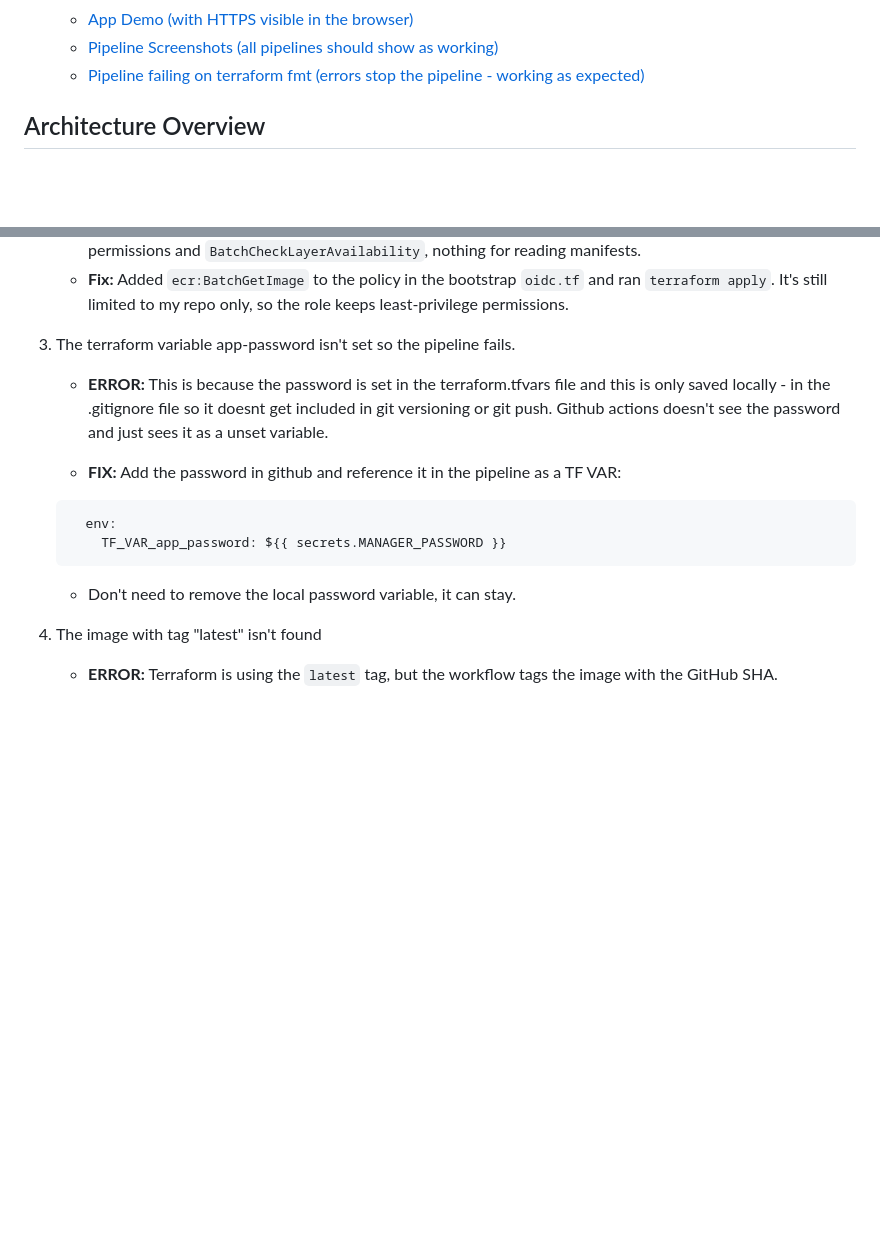
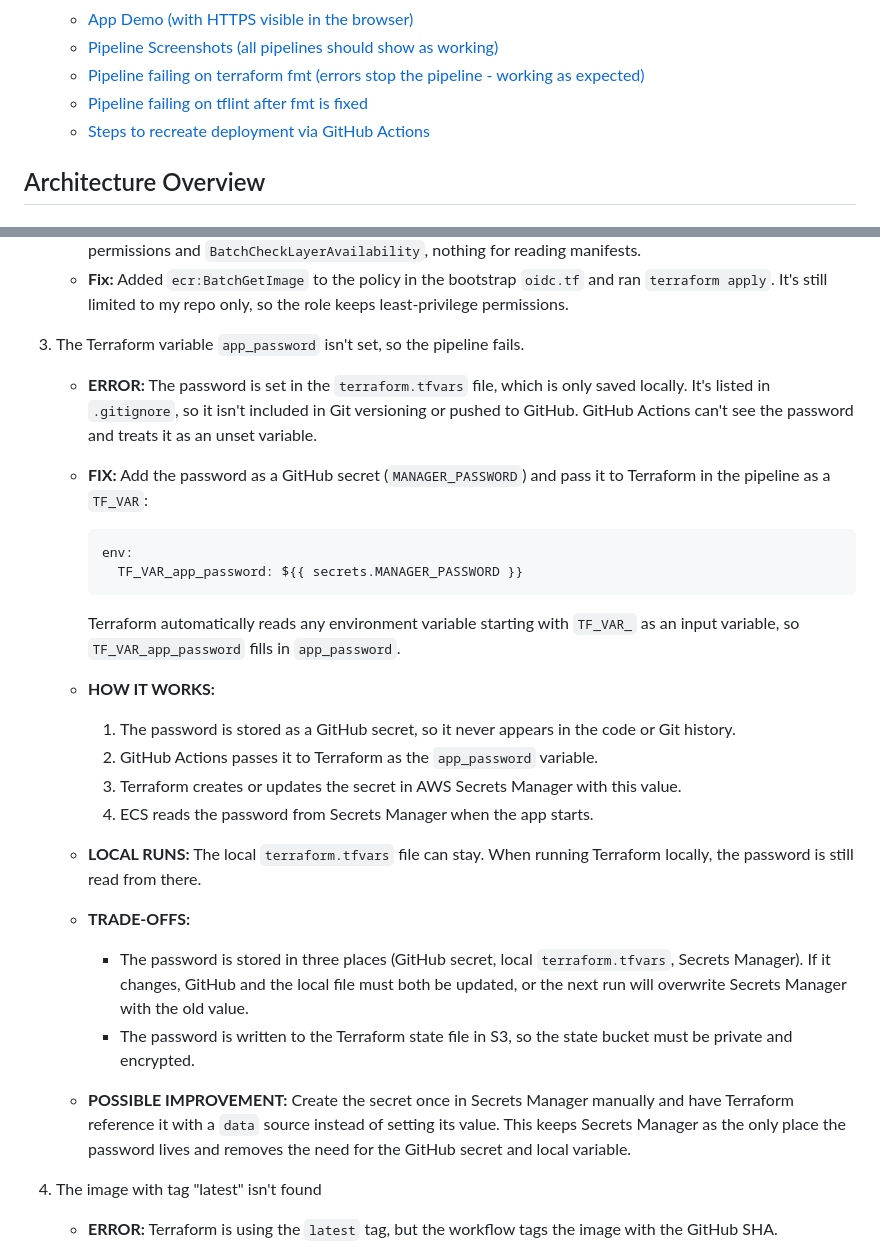
Before and after one commit to zainabx78/ECS-PROJECT, a Markdown page: README.md, 2 parts joined by grey strips. GitHub-like rendering; blank space fills up the shorter version.

````diff
--- a/README.md
+++ b/README.md
@@ -34,6 +34,8 @@ Build, containerise and deploy an application using docker, terraform and ECS, w
   - [App Demo (with HTTPS visible in the browser)](#app-demo-with-https-visible-in-the-browser)
   - [Pipeline Screenshots (all pipelines should show as working)](#pipeline-screenshots-all-pipelines-should-show-as-working)
   - [Pipeline failing on terraform fmt  (errors stop the pipeline - working as expected)](#pipeline-failing-on-terraform-fmt--errors-stop-the-pipeline---working-as-expected)
+  - [Pipeline failing on tflint after fmt is fixed](#pipeline-failing-on-tflint-after-fmt-is-fixed)
+  - [Steps to recreate deployment via GitHub Actions](#steps-to-recreate-deployment-via-github-actions)
 
 
 ## Architecture Overview
@@ -897,17 +899,31 @@ permissions:
    - **Fix:** Added `ecr:BatchGetImage` to the policy in the bootstrap `oidc.tf` and ran `terraform apply`. It's still limited to my repo only, so the role keeps least-privilege permissions.
 
 
-3. The terraform variable app-password isn't set so the pipeline fails.
-   - **ERROR:** This is because the password is set in the terraform.tfvars file and this is only saved locally - in the .gitignore file so it doesnt get included in git versioning or git push. Github actions doesn't see the password and just sees it as a unset variable.
+3. The Terraform variable `app_password` isn't set, so the pipeline fails.
+   - **ERROR:** The password is set in the `terraform.tfvars` file, which is only saved locally. It's listed in `.gitignore`, so it isn't included in Git versioning or pushed to GitHub. GitHub Actions can't see the password and treats it as an unset variable.
 
-   - **FIX:**
-    Add the password in github and reference it in the pipeline as a TF VAR:
+   - **FIX:** Add the password as a GitHub secret (`MANAGER_PASSWORD`) and pass it to Terraform in the pipeline as a `TF_VAR`:
 
-    ```yml
-      env:
-        TF_VAR_app_password: ${{ secrets.MANAGER_PASSWORD }}
-    ```
-   - Don't need to remove the local password variable, it can stay.
+     ```yml
+     env:
+       TF_VAR_app_password: ${{ secrets.MANAGER_PASSWORD }}
+     ```
+
+     Terraform automatically reads any environment variable starting with `TF_VAR_` as an input variable, so `TF_VAR_app_password` fills in `app_password`.
+
+   - **HOW IT WORKS:**
+     1. The password is stored as a GitHub secret, so it never appears in the code or Git history.
+     2. GitHub Actions passes it to Terraform as the `app_password` variable.
+     3. Terraform creates or updates the secret in AWS Secrets Manager with this value.
+     4. ECS reads the password from Secrets Manager when the app starts.
+
+   - **LOCAL RUNS:** The local `terraform.tfvars` file can stay. When running Terraform locally, the password is still read from there.
+
+   - **TRADE-OFFS:**
+     - The password is stored in three places (GitHub secret, local `terraform.tfvars`, Secrets Manager). If it changes, GitHub and the local file must both be updated, or the next run will overwrite Secrets Manager with the old value.
+     - The password is written to the Terraform state file in S3, so the state bucket must be private and encrypted.
+
+   - **POSSIBLE IMPROVEMENT:** Create the secret once in Secrets Manager manually and have Terraform reference it with a `data` source instead of setting its value. This keeps Secrets Manager as the only place the password lives and removes the need for the GitHub secret and local variable.
 
 4. The image with tag "latest" isn't found
    - **ERROR:** Terraform is using the `latest` tag, but the workflow tags the image with the GitHub SHA.
````
Also changed, not shown: other parts of README.md (+25 -1 lines), Images/pipeline/tflint.png (added).
